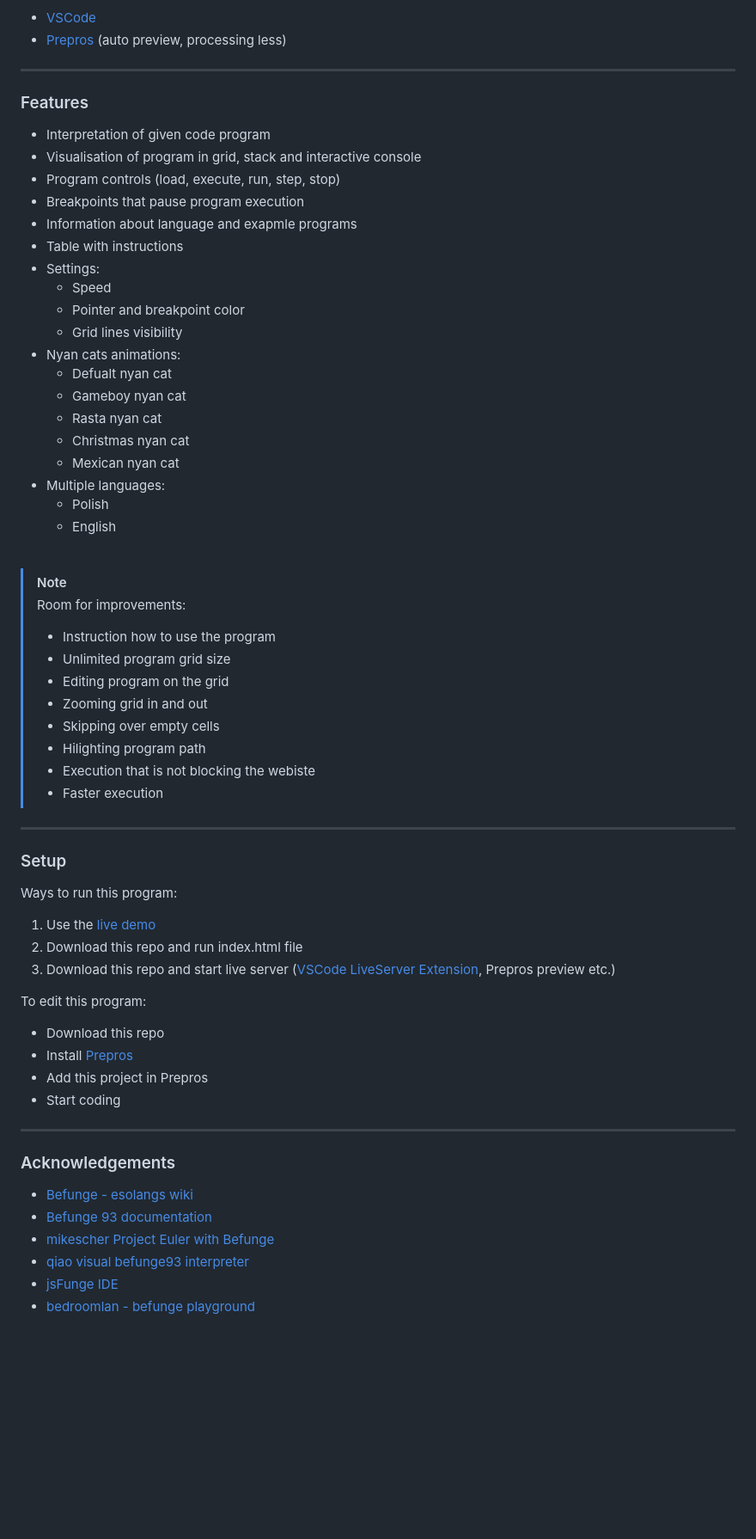
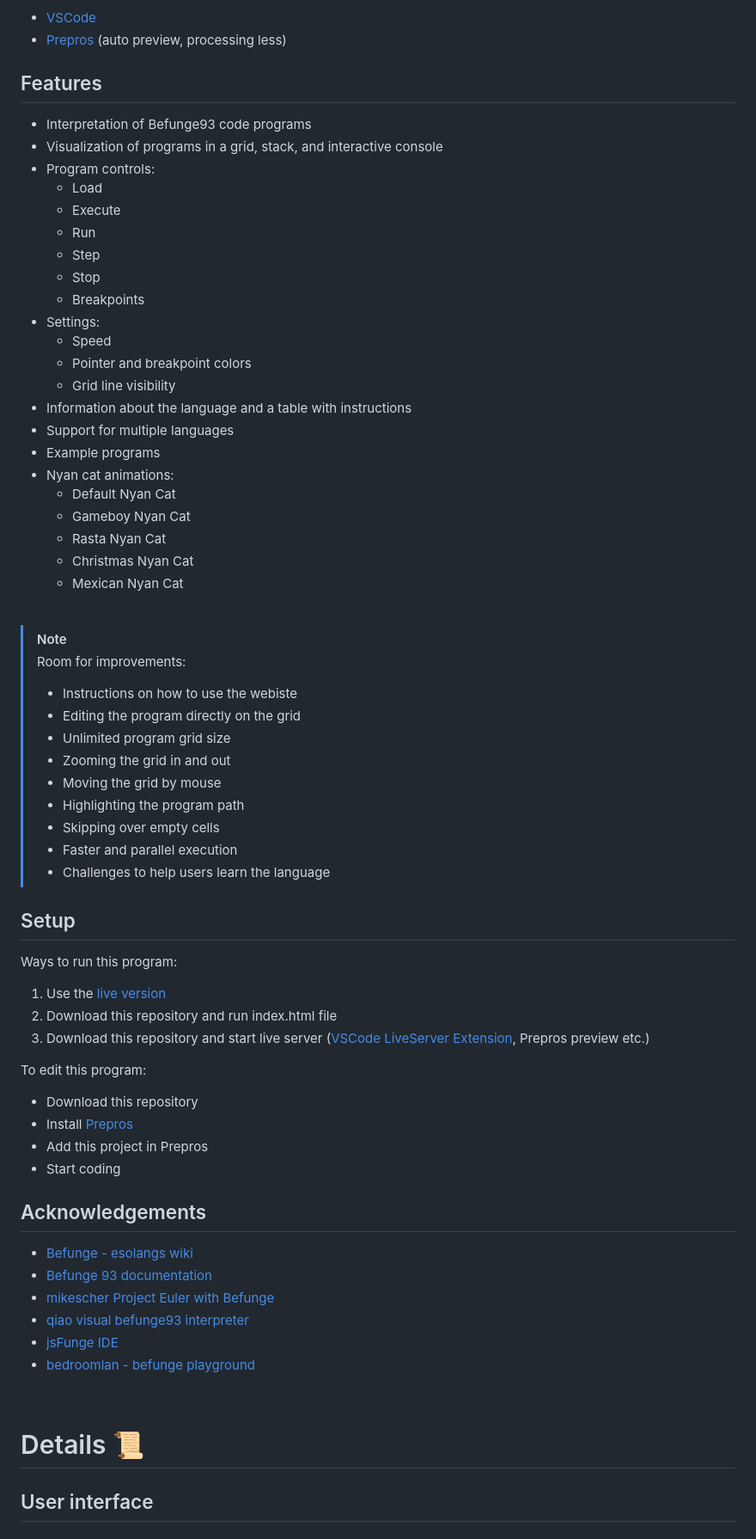
Before and after one commit to Pasek108/BeFunge93Interpreter, a Markdown page: README.md, the part around the change printed below. Shown: that part at 86% size. Drawn GitHub-style; blank space fills up the shorter version.

```diff
--- a/README.md
+++ b/README.md
@@ -47,59 +54,57 @@ Programs:
 - [VSCode](https://code.visualstudio.com)
 - [Prepros](https://prepros.io) (auto preview, processing less)
 
-----------------------------------
-
-### Features
-- Interpretation of given code program
-- Visualisation of program in grid, stack and interactive console
-- Program controls (load, execute, run, step, stop)
-- Breakpoints that pause program execution
-- Information about language and exapmle programs
-- Table with instructions
+## Features
+- Interpretation of Befunge93 code programs
+- Visualization of programs in a grid, stack, and interactive console
+- Program controls:
+  - Load
+  - Execute
+  - Run
+  - Step
+  - Stop
+  - Breakpoints
 - Settings:
   - Speed
-  - Pointer and breakpoint color
-  - Grid lines visibility
-- Nyan cats animations:
-  - Defualt nyan cat
-  - Gameboy nyan cat
-  - Rasta nyan cat
-  - Christmas nyan cat
-  - Mexican nyan cat
-- Multiple languages:
-  - Polish
-  - English
+  - Pointer and breakpoint colors
+  - Grid line visibility
+- Information about the language and a table with instructions
+- Support for multiple languages
+- Example programs
+- Nyan cat animations:
+  - Default Nyan Cat
+  - Gameboy Nyan Cat
+  - Rasta Nyan Cat
+  - Christmas Nyan Cat
+  - Mexican Nyan Cat
 
 <br>
 
 > [!NOTE]
 > Room for improvements:
-> - Instruction how to use the program
+> - Instructions on how to use the webiste
+> - Editing the program directly on the grid
 > - Unlimited program grid size
-> - Editing program on the grid
-> - Zooming grid in and out
+> - Zooming the grid in and out
+> - Moving the grid by mouse
+> - Highlighting the program path
 > - Skipping over empty cells
-> - Hilighting program path
-> - Execution that is not blocking the webiste
-> - Faster execution
+> - Faster and parallel execution
+> - Challenges to help users learn the language
 
-----------------------------------
-
-### Setup
+## Setup
 Ways to run this program:
-1. Use the [live demo](https://pasek108.github.io/BeFunge93Interpreter/)
-2. Download this repo and run index.html file
-3. Download this repo and start live server ([VSCode LiveServer Extension](https://marketplace.visualstudio.com/items?itemName=ritwickdey.LiveServer), Prepros preview etc.)
+1. Use the [live version](https://pasek108.github.io/BeFunge93Interpreter/)
+2. Download this repository and run index.html file
+3. Download this repository and start live server ([VSCode LiveServer Extension](https://marketplace.visualstudio.com/items?itemName=ritwickdey.LiveServer), Prepros preview etc.)
 
 To edit this program:
-- Download this repo
+- Download this repository
 - Install [Prepros](https://prepros.io)
 - Add this project in Prepros
 - Start coding
 
-----------------------------------
-
-### Acknowledgements
+## Acknowledgements
 - [Befunge - esolangs wiki](https://esolangs.org/wiki/Befunge)
 - [Befunge 93 documentation](https://github.com/catseye/Befunge-93/blob/master/doc/Befunge-93.markdown)
 - [mikescher Project Euler with Befunge](https://www.mikescher.com/blog/1/Project_Euler_with_Befunge)
@@ -109,13 +114,8 @@ To edit this program:
 
 <br>
 
-<!--
+# Details :scroll:
 
-## Details
-This section is a general description of the project required to understand how it works, the exact details are in the code or simply are the code.
-
-### User interface
-#### Main menu
-![main menu](/_for_readme/main_menu.png)
+## User interface
 
 
```
Also changed, not shown: other parts of README.md (+40 -69 lines).
